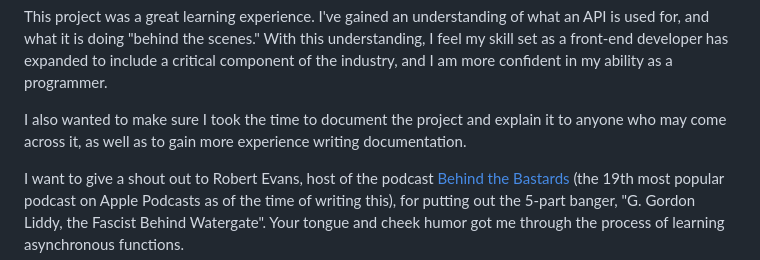
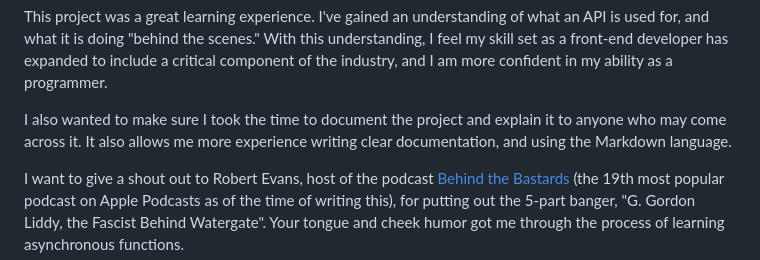
Before and after one commit to KRBYdesign/PortableTimeClock, a Markdown page: README.md, the part around the change. Drawn GitHub-style.

```diff
--- a/README.md
+++ b/README.md
@@ -113,6 +113,6 @@ Aside from [Barcode.js](https://github.com/lindell/JsBarcode), and the Node Modu
 
 This project was a great learning experience. I've gained an understanding of what an API is used for, and what it is doing "behind the scenes." With this understanding, I feel my skill set as a front-end developer has expanded to include a critical component of the industry, and I am more confident in my ability as a programmer.
 
-I also wanted to make sure I took the time to document the project and explain it to anyone who may come across it, as well as to gain more experience writing documentation.
+I also wanted to make sure I took the time to document the project and explain it to anyone who may come across it. It also allows me more experience writing clear documentation, and using the Markdown language.
 
 I want to give a shout out to Robert Evans, host of the podcast [Behind the Bastards](https://www.iheart.com/podcast/105-behind-the-bastards-29236323/) (the 19th most popular podcast on Apple Podcasts as of the time of writing this), for putting out the 5-part banger, "G. Gordon Liddy, the Fascist Behind Watergate". Your tongue and cheek humor got me through the process of learning asynchronous functions.
```
